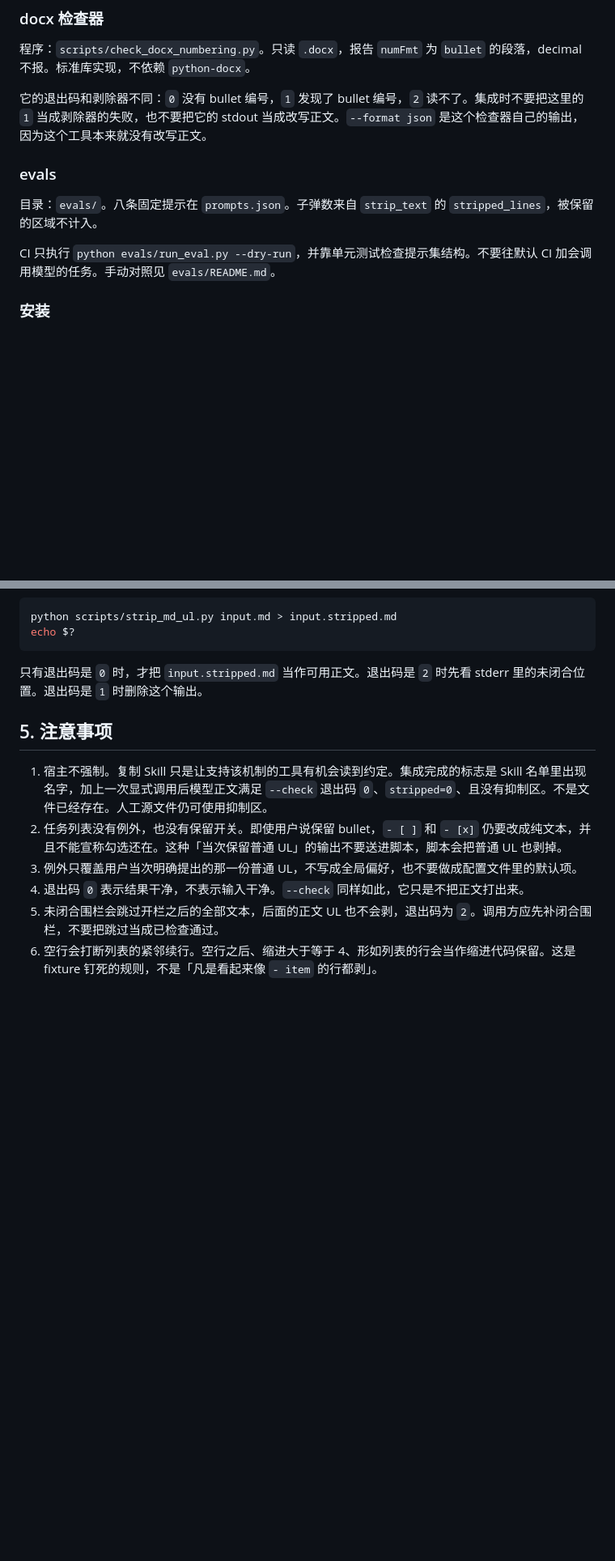
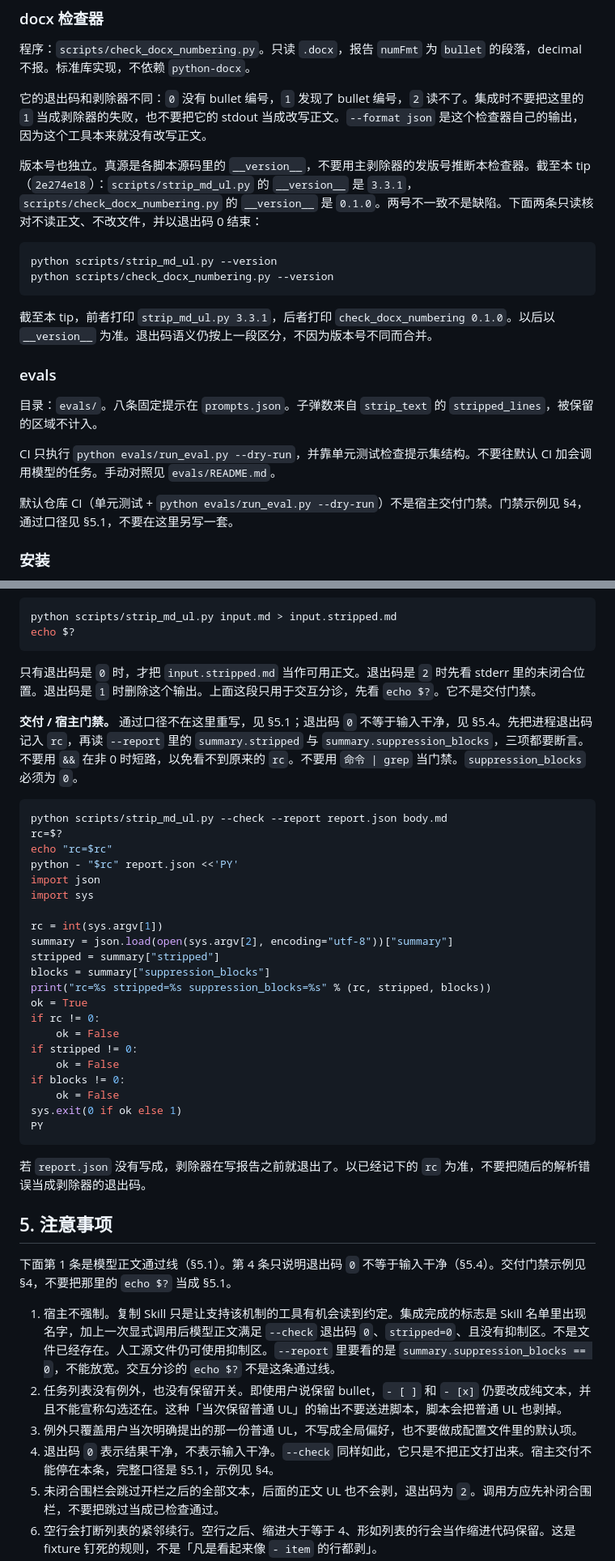
Before and after one commit to yq6666-66/no-markdown-bullets-skills, a Markdown page: INTEGRATION.md, 2 parts joined by grey strips. Shown at 81% size. Drawn GitHub-style; blank space fills up the shorter version.

Commit message:
docs: independent script versions and host delivery gate (#16)
K3: document that strip_md_ul and check_docx_numbering __version__ evolve independently; add host delivery gate (rc + stripped + suppression_blocks); note default CI is not the host gate.

Formal PASS @ 563262114cc7454c13e7920054f55aed35ead1d9. No version bump, no tag.

````diff
--- a/INTEGRATION.md
+++ b/INTEGRATION.md
@@ -117,11 +119,22 @@ Front matter 的缺口按遮罩补齐：TOML `+++`、中间空行则整段不算
 
 它的退出码和剥除器不同：`0` 没有 bullet 编号，`1` 发现了 bullet 编号，`2` 读不了。集成时不要把这里的 `1` 当成剥除器的失败，也不要把它的 stdout 当成改写正文。`--format json` 是这个检查器自己的输出，因为这个工具本来就没有改写正文。
 
+版本号也独立。真源是各脚本源码里的 `__version__`，不要用主剥除器的发版号推断本检查器。截至本 tip（`2e274e18`）：`scripts/strip_md_ul.py` 的 `__version__` 是 `3.3.1`，`scripts/check_docx_numbering.py` 的 `__version__` 是 `0.1.0`。两号不一致不是缺陷。下面两条只读核对不读正文、不改文件，并以退出码 0 结束：
+
+```bash
+python scripts/strip_md_ul.py --version
+python scripts/check_docx_numbering.py --version
+```
+
+截至本 tip，前者打印 `strip_md_ul.py 3.3.1`，后者打印 `check_docx_numbering 0.1.0`。以后以 `__version__` 为准。退出码语义仍按上一段区分，不因为版本号不同而合并。
+
 ### evals
 
 目录：`evals/`。八条固定提示在 `prompts.json`。子弹数来自 `strip_text` 的 `stripped_lines`，被保留的区域不计入。
 
 CI 只执行 `python evals/run_eval.py --dry-run`，并靠单元测试检查提示集结构。不要往默认 CI 加会调用模型的任务。手动对照见 `evals/README.md`。
+
+默认仓库 CI（单元测试 + `python evals/run_eval.py --dry-run`）不是宿主交付门禁。门禁示例见 §4，通过口径见 §5.1，不要在这里另写一套。
 
 ### 安装
 
@@ -223,14 +236,44 @@ python scripts/strip_md_ul.py input.md > input.stripped.md
 echo $?
 ```
 
-只有退出码是 `0` 时，才把 `input.stripped.md` 当作可用正文。退出码是 `2` 时先看 stderr 里的未闭合位置。退出码是 `1` 时删除这个输出。
+只有退出码是 `0` 时，才把 `input.stripped.md` 当作可用正文。退出码是 `2` 时先看 stderr 里的未闭合位置。退出码是 `1` 时删除这个输出。上面这段只用于交互分诊，先看 `echo $?`。它不是交付门禁。
+
+**交付 / 宿主门禁。** 通过口径不在这里重写，见 §5.1；退出码 `0` 不等于输入干净，见 §5.4。先把进程退出码记入 `rc`，再读 `--report` 里的 `summary.stripped` 与 `summary.suppression_blocks`，三项都要断言。不要用 `&&` 在非 0 时短路，以免看不到原来的 `rc`。不要用 `命令 | grep` 当门禁。`suppression_blocks` 必须为 `0`。
+
+```bash
+python scripts/strip_md_ul.py --check --report report.json body.md
+rc=$?
+echo "rc=$rc"
+python - "$rc" report.json <<'PY'
+import json
+import sys
+
+rc = int(sys.argv[1])
+summary = json.load(open(sys.argv[2], encoding="utf-8"))["summary"]
+stripped = summary["stripped"]
+blocks = summary["suppression_blocks"]
+print("rc=%s stripped=%s suppression_blocks=%s" % (rc, stripped, blocks))
+ok = True
+if rc != 0:
+    ok = False
+if stripped != 0:
+    ok = False
+if blocks != 0:
+    ok = False
+sys.exit(0 if ok else 1)
+PY
+```
+
+若 `report.json` 没有写成，剥除器在写报告之前就退出了。以已经记下的 `rc` 为准，不要把随后的解析错误当成剥除器的退出码。
 
 ## 5. 注意事项
 
-1. 宿主不强制。复制 Skill 只是让支持该机制的工具有机会读到约定。集成完成的标志是 Skill 名单里出现名字，加上一次显式调用后模型正文满足 `--check` 退出码 `0`、`stripped=0`、且没有抑制区。不是文件已经存在。人工源文件仍可使用抑制区。
+下面第 1 条是模型正文通过线（§5.1）。第 4 条只说明退出码 `0` 不等于输入干净（§5.4）。交付门禁示例见 §4，不要把那里的 `echo $?` 当成 §5.1。
+
+1. 宿主不强制。复制 Skill 只是让支持该机制的工具有机会读到约定。集成完成的标志是 Skill 名单里出现名字，加上一次显式调用后模型正文满足 `--check` 退出码 `0`、`stripped=0`、且没有抑制区。不是文件已经存在。人工源文件仍可使用抑制区。`--report` 里要看的是 `summary.suppression_blocks == 0`，不能放宽。交互分诊的 `echo $?` 不是这条通过线。
 2. 任务列表没有例外，也没有保留开关。即使用户说保留 bullet，`- [ ]` 和 `- [x]` 仍要改成纯文本，并且不能宣称勾选还在。这种「当次保留普通 UL」的输出不要送进脚本，脚本会把普通 UL 也剥掉。
 3. 例外只覆盖用户当次明确提出的那一份普通 UL，不写成全局偏好，也不要做成配置文件里的默认项。
-4. 退出码 `0` 表示结果干净，不表示输入干净。`--check` 同样如此，它只是不把正文打出来。
+4. 退出码 `0` 表示结果干净，不表示输入干净。`--check` 同样如此，它只是不把正文打出来。宿主交付不能停在本条，完整口径是 §5.1，示例见 §4。
 5. 未闭合围栏会跳过开栏之后的全部文本，后面的正文 UL 也不会剥，退出码为 `2`。调用方应先补闭合围栏，不要把跳过当成已检查通过。
 6. 空行会打断列表的紧邻续行。空行之后、缩进大于等于 4、形如列表的行会当作缩进代码保留。这是 fixture 钉死的规则，不是「凡是看起来像 `- item` 的行都剥」。
 7. 不保证语义等价。`- # 标题` 会变成标题。失败结果不保证再跑一次还相同，例如 `- - still`。
````
Also changed, not shown: other parts of INTEGRATION.md (+3 -1 lines), CHANGELOG.md (+2 -0 lines), docs/install.md (+2 -0 lines).
